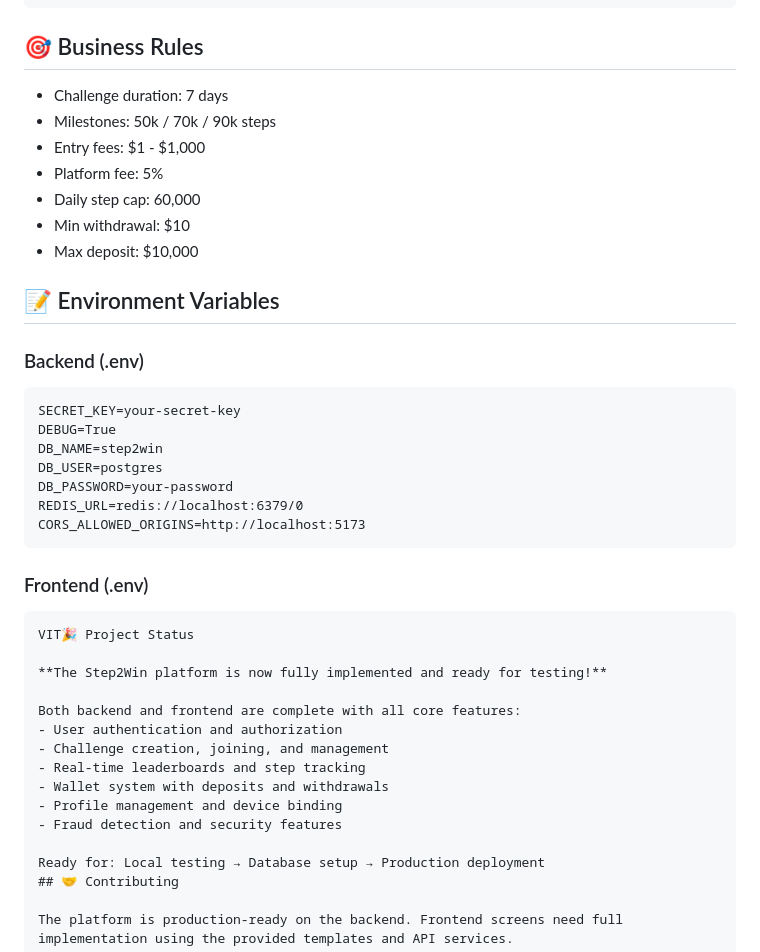
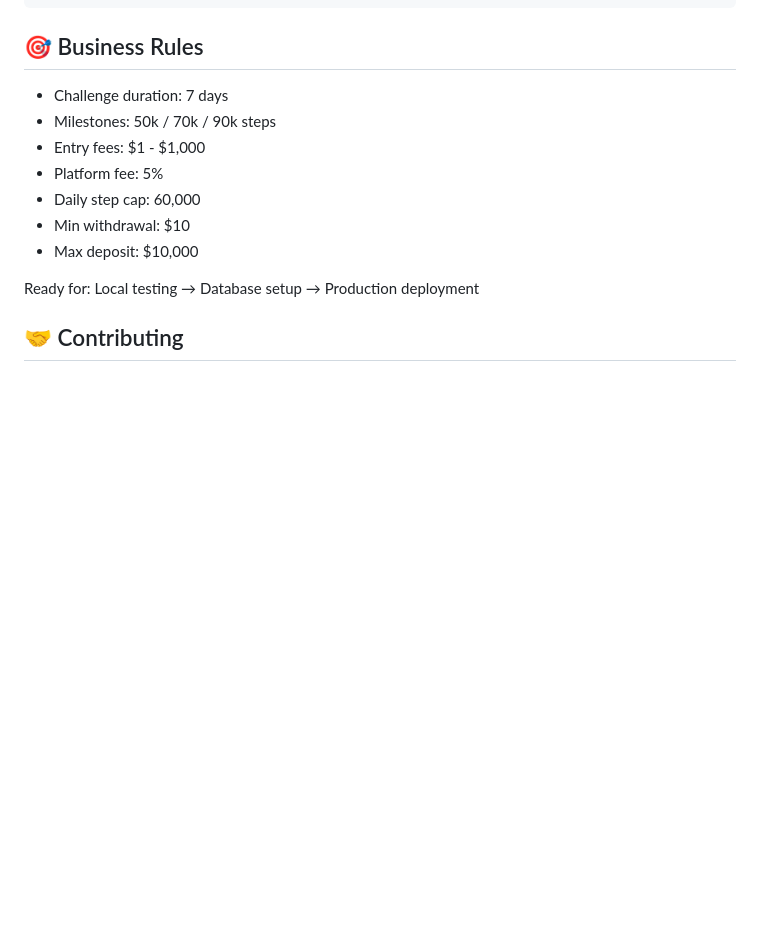
Before and after one commit to isaacrooneykoros/Step-2-Win-App, a Markdown page: docs/README.md, the part around the change. Drawn GitHub-style; blank space fills up the shorter version.

Commit message:
Revise README for project status and features
Updated README to reflect project status and features.

````diff
--- a/docs/README.md
+++ b/docs/README.md
@@ -229,33 +229,6 @@ npx cap open android
 - Min withdrawal: $10
 - Max deposit: $10,000
 
-## 📝 Environment Variables
-
-### Backend (.env)
-```
-SECRET_KEY=your-secret-key
-DEBUG=True
-DB_NAME=step2win
-DB_USER=postgres
-DB_PASSWORD=your-password
-REDIS_URL=redis://localhost:6379/0
-CORS_ALLOWED_ORIGINS=http://localhost:5173
-```
-
-### Frontend (.env)
-```
-VIT🎉 Project Status
-
-**The Step2Win platform is now fully implemented and ready for testing!**
-
-Both backend and frontend are complete with all core features:
-- User authentication and authorization
-- Challenge creation, joining, and management
-- Real-time leaderboards and step tracking
-- Wallet system with deposits and withdrawals
-- Profile management and device binding
-- Fraud detection and security features
-
 Ready for: Local testing → Database setup → Production deployment
 ## 🤝 Contributing
 
````
